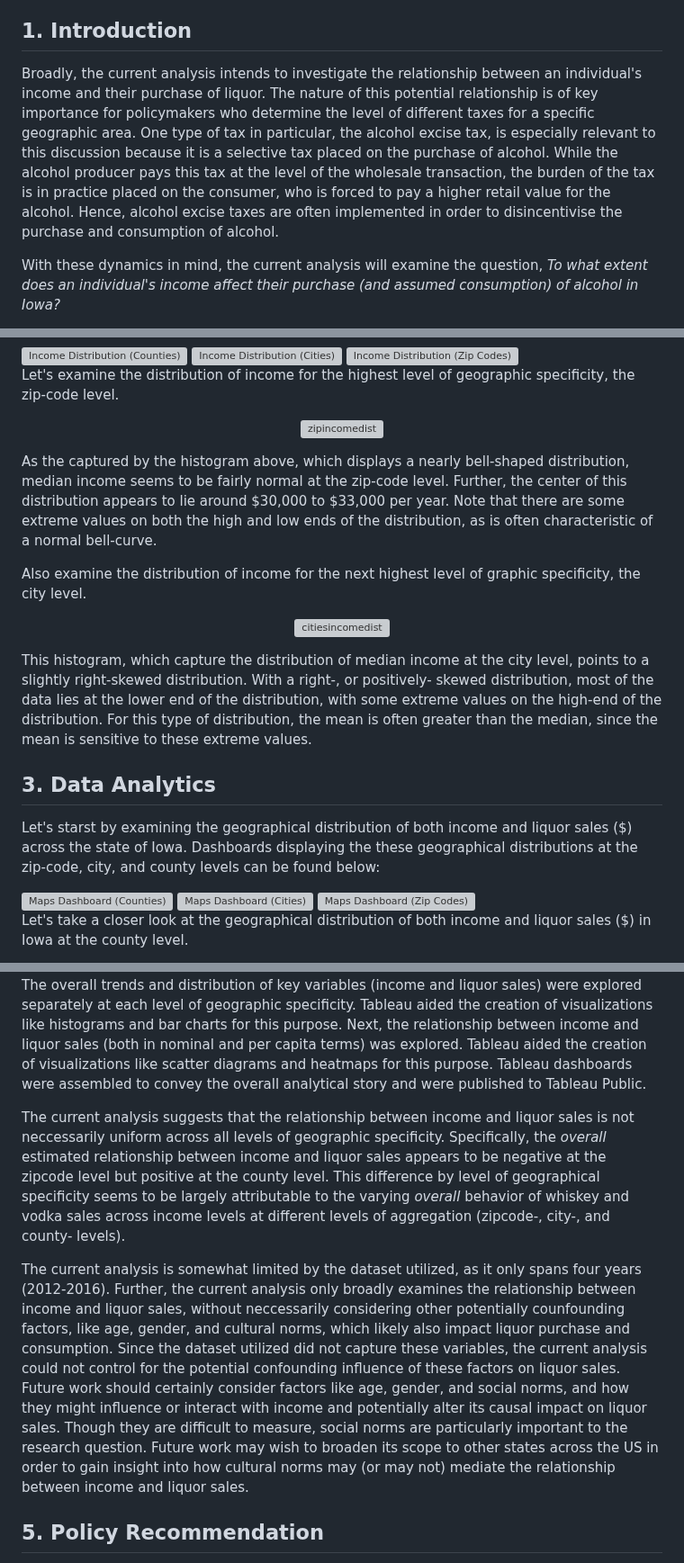
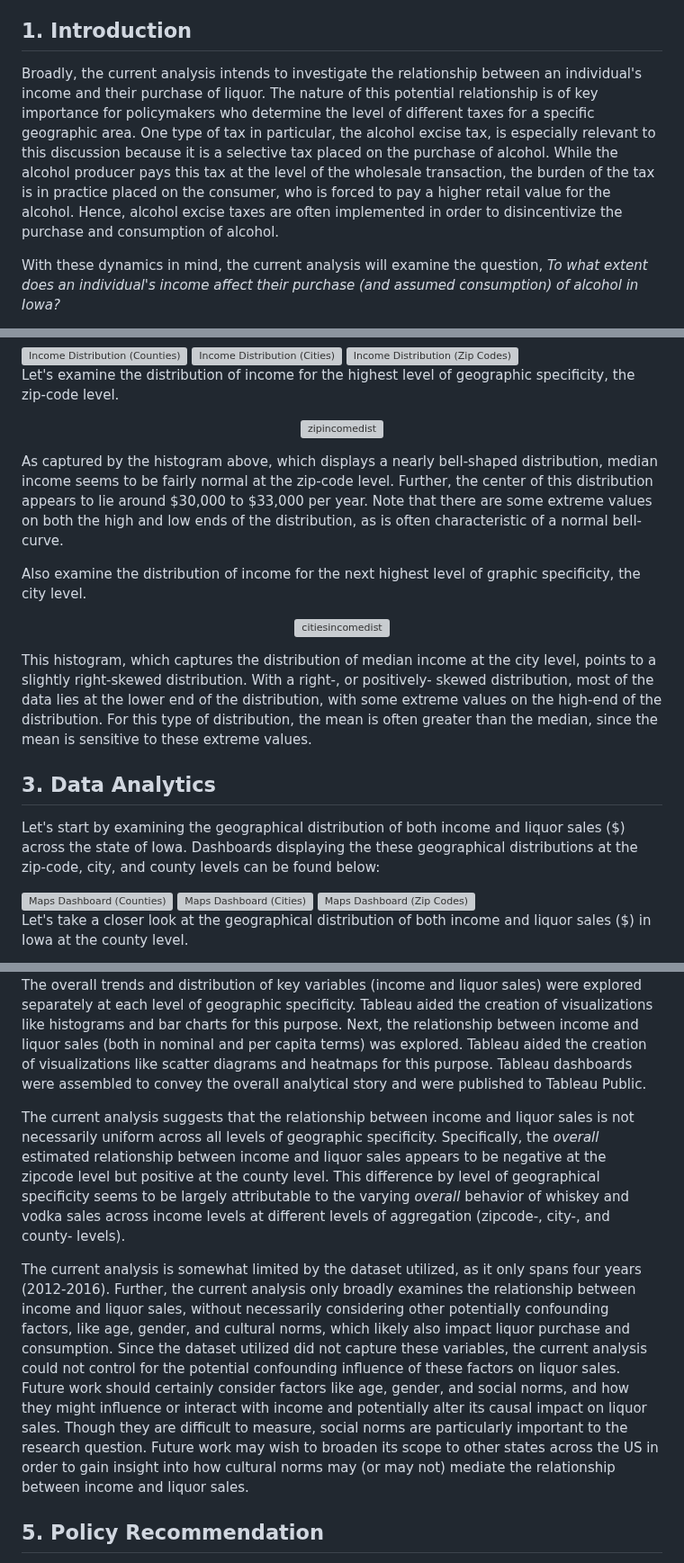
Before and after one commit to mikaelarl/SoftwareToolsProjectTeam3, a Markdown page: README.md, 3 parts joined by grey strips. Shown at 90% size. GitHub-like rendering; grey boxes are pictures that could not be loaded.

```diff
--- a/README.md
+++ b/README.md
@@ -7,7 +7,7 @@ Dashboards pertaining to our analysis can be accessed on Tableau Public at the f
 
 ## 1. Introduction
 
-Broadly, the current analysis intends to investigate the relationship between an individual's income and their purchase of liquor. The nature of this potential relationship is of key importance for policymakers who determine the level of different taxes for a specific geographic area. One type of tax in particular, the alcohol excise tax, is especially relevant to this discussion because it is a selective tax placed on the purchase of alcohol. While the alcohol producer pays this tax at the level of the wholesale transaction, the burden of the tax is in practice placed on the consumer, who is forced to pay a higher retail value for the alcohol. Hence, alcohol excise taxes are often implemented in order to disincentivise the purchase and consumption of alcohol.
+Broadly, the current analysis intends to investigate the relationship between an individual's income and their purchase of liquor. The nature of this potential relationship is of key importance for policymakers who determine the level of different taxes for a specific geographic area. One type of tax in particular, the alcohol excise tax, is especially relevant to this discussion because it is a selective tax placed on the purchase of alcohol. While the alcohol producer pays this tax at the level of the wholesale transaction, the burden of the tax is in practice placed on the consumer, who is forced to pay a higher retail value for the alcohol. Hence, alcohol excise taxes are often implemented in order to disincentivize the purchase and consumption of alcohol.
 
 With these dynamics in mind, the current analysis will examine the question, *To what extent does an individual's income affect their purchase (and assumed consumption) of alcohol in Iowa?*
 
@@ -31,21 +31,19 @@ Let's examine the distribution of income for the highest level of geographic spe
 <img width="800" alt="zipincomedist" src="https://github.com/user-attachments/assets/adcd88b5-20fb-4be0-8ec0-431b6331eef8"/>
 </p>
 
-As the captured by the histogram above, which displays a nearly bell-shaped distribution, median income seems to be fairly normal at the zip-code level. Further, the center of this distribution appears to lie around $30,000 to $33,000 per year. Note that there are some extreme values on both the high and low ends of the distribution, as is often characteristic of a normal bell-curve.
+As captured by the histogram above, which displays a nearly bell-shaped distribution, median income seems to be fairly normal at the zip-code level. Further, the center of this distribution appears to lie around $30,000 to $33,000 per year. Note that there are some extreme values on both the high and low ends of the distribution, as is often characteristic of a normal bell-curve.
 
 Also examine the distribution of income for the next highest level of graphic specificity, the city level.
 <p align = "center">
 <img width="800" alt="citiesincomedist" src="https://github.com/user-attachments/assets/b25fd30e-2190-43a3-a8f3-509829e004d6"/>
 </p>
 
-This histogram, which capture the distribution of median income at the city level, points to a slightly right-skewed distribution. With a right-, or positively- skewed distribution, most of the data lies at the lower end of the distribution, with some extreme values on the high-end of the distribution. For this type of distribution, the mean is often greater than the median, since the mean is sensitive to these extreme values.
+This histogram, which captures the distribution of median income at the city level, points to a slightly right-skewed distribution. With a right-, or positively- skewed distribution, most of the data lies at the lower end of the distribution, with some extreme values on the high-end of the distribution. For this type of distribution, the mean is often greater than the median, since the mean is sensitive to these extreme values.
 
 
 ## 3. Data Analytics
 
-
-
-Let's starst by examining the geographical distribution of both income and liquor sales ($) across the state of Iowa. Dashboards displaying the these geographical distributions at the zip-code, city, and county levels can be found below:
+Let's start by examining the geographical distribution of both income and liquor sales ($) across the state of Iowa. Dashboards displaying the these geographical distributions at the zip-code, city, and county levels can be found below:
 
 <img width="1042" alt="Maps Dashboard (Counties)" src = "https://github.com/mikaelarl/SoftwareToolsProjectTeam3/tree/main/countiesmapsdash.png">
 <img width="1042" alt="Maps Dashboard (Cities)" src = "https://github.com/mikaelarl/SoftwareToolsProjectTeam3/tree/main/citiesmapsdash.png">
@@ -131,9 +129,9 @@ The current analysis has utilized software tools to examine the question, *To wh
 
 The Tableau-based portion of this analysis has explored income, liquor sales, and the relationship between the two at three different levels of geographic specificity. Specifically, Tableau worksheets were created for examination of the zipcode, city, and county level data. The overall trends and distribution of key variables (income and liquor sales) were explored separately at each level of geographic specificity. Tableau aided the creation of visualizations like histograms and bar charts for this purpose. Next, the relationship between income and liquor sales (both in nominal and per capita terms) was explored. Tableau aided the creation of visualizations like scatter diagrams and heatmaps for this purpose. Tableau dashboards were assembled to convey the overall analytical story and were published to Tableau Public.
 
-The current analysis suggests that the relationship between income and liquor sales is not neccessarily uniform across all levels of geographic specificity. Specifically, the *overall* estimated relationship between income and liquor sales appears to be negative at the zipcode level but positive at the county level. This difference by level of geographical specificity seems to be largely attributable to the varying *overall* behavior of whiskey and vodka sales across income levels at different levels of aggregation (zipcode-, city-, and county- levels).
+The current analysis suggests that the relationship between income and liquor sales is not necessarily uniform across all levels of geographic specificity. Specifically, the *overall* estimated relationship between income and liquor sales appears to be negative at the zipcode level but positive at the county level. This difference by level of geographical specificity seems to be largely attributable to the varying *overall* behavior of whiskey and vodka sales across income levels at different levels of aggregation (zipcode-, city-, and county- levels).
 
-The current analysis is somewhat limited by the dataset utilized, as it only spans four years (2012-2016). Further, the current analysis only broadly examines the relationship between income and liquor sales, without neccessarily considering other potentially counfounding factors, like age, gender, and cultural norms, which likely also impact liquor purchase and consumption. Since the dataset utilized did not capture these variables, the current analysis could not control for the potential confounding influence of these factors on liquor sales. Future work should certainly consider factors like age, gender, and social norms, and how they might influence or interact with income and potentially alter its causal impact on liquor sales. Though they are difficult to measure, social norms are particularly important to the research question. Future work may wish to broaden its scope to other states across the US in order to gain insight into how cultural norms may (or may not) mediate the relationship between income and liquor sales.
+The current analysis is somewhat limited by the dataset utilized, as it only spans four years (2012-2016). Further, the current analysis only broadly examines the relationship between income and liquor sales, without necessarily considering other potentially confounding factors, like age, gender, and cultural norms, which likely also impact liquor purchase and consumption. Since the dataset utilized did not capture these variables, the current analysis could not control for the potential confounding influence of these factors on liquor sales. Future work should certainly consider factors like age, gender, and social norms, and how they might influence or interact with income and potentially alter its causal impact on liquor sales. Though they are difficult to measure, social norms are particularly important to the research question. Future work may wish to broaden its scope to other states across the US in order to gain insight into how cultural norms may (or may not) mediate the relationship between income and liquor sales.
 
 
 ## 5. Policy Recommendation
```
Also changed, not shown: other parts of README.md (+9 -9 lines).
